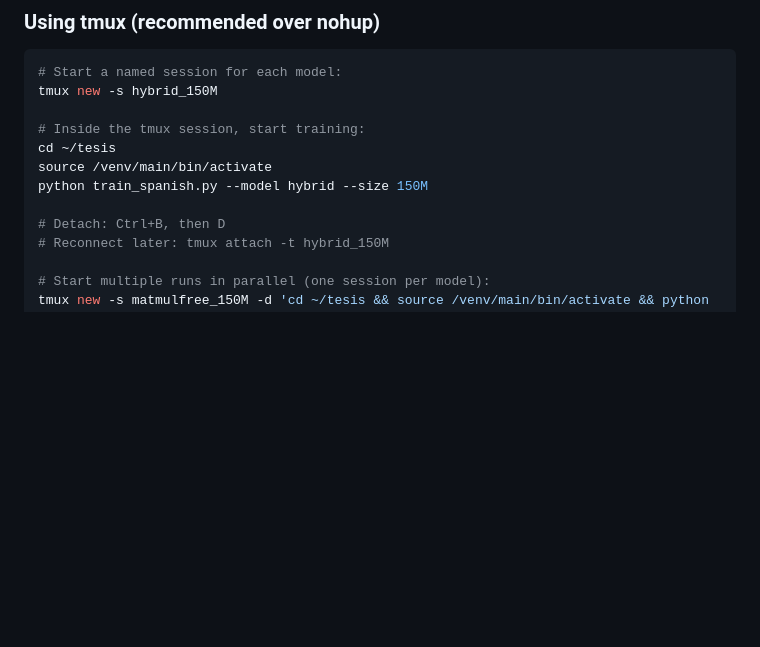
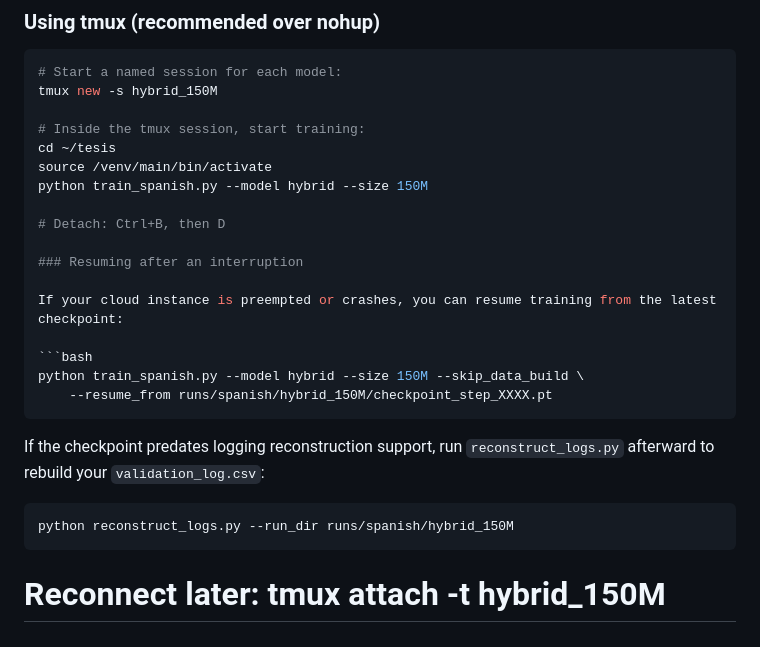
Before and after one commit to jcv-dev/hnet_bit_benchmarks, a Markdown page: DEPLOYMENT.md, the part around the change. GitHub-like rendering; blank space fills up the shorter version.

````diff
--- a/DEPLOYMENT.md
+++ b/DEPLOYMENT.md
@@ -148,6 +148,20 @@ source /venv/main/bin/activate
 python train_spanish.py --model hybrid --size 150M
 
 # Detach: Ctrl+B, then D
+
+### Resuming after an interruption
+
+If your cloud instance is preempted or crashes, you can resume training from the latest checkpoint:
+
+```bash
+python train_spanish.py --model hybrid --size 150M --skip_data_build \
+    --resume_from runs/spanish/hybrid_150M/checkpoint_step_XXXX.pt
+```
+
+If the checkpoint predates logging reconstruction support, run `reconstruct_logs.py` afterward to rebuild your `validation_log.csv`:
+```bash
+python reconstruct_logs.py --run_dir runs/spanish/hybrid_150M
+```
 # Reconnect later: tmux attach -t hybrid_150M
 
 # Start multiple runs in parallel (one session per model):
````
